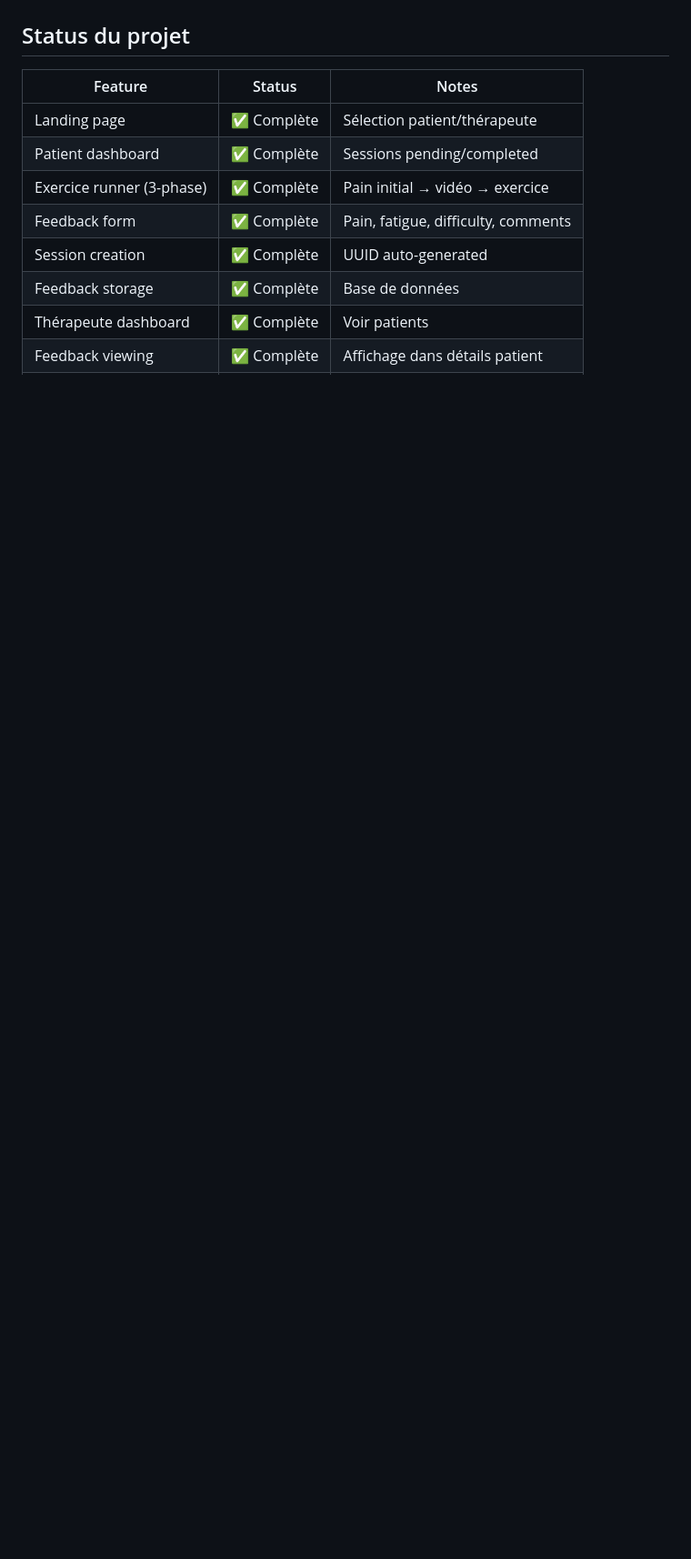
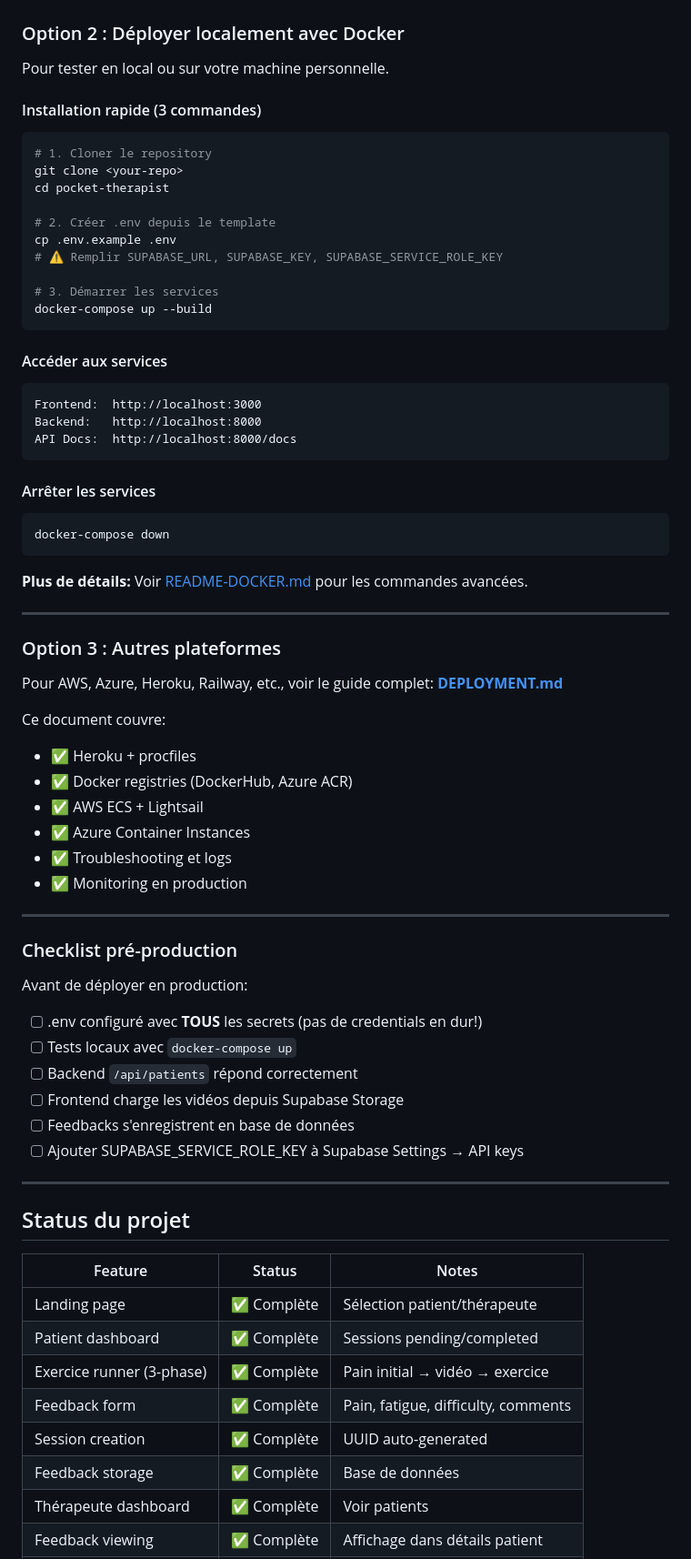
Before and after one commit to Shanti31/pocket-therapist, a Markdown page: README.md, the part around one of its changes. Shown at 91% size. Drawn GitHub-style; blank space fills up the shorter version.

Commit message:
add last updates in readme

````diff
--- a/README.md
+++ b/README.md
@@ -798,3 +874,67 @@ body: text-sm
+### Option 2 : Déployer localement avec Docker
+
+Pour tester en local ou sur votre machine personnelle.
+
+#### Installation rapide (3 commandes)
+
+```bash
+# 1. Cloner le repository
+git clone <your-repo>
+cd pocket-therapist
+
+# 2. Créer .env depuis le template
+cp .env.example .env
+# ⚠️ Remplir SUPABASE_URL, SUPABASE_KEY, SUPABASE_SERVICE_ROLE_KEY
+
+# 3. Démarrer les services
+docker-compose up --build
+```
+
+#### Accéder aux services
+
+```
+Frontend:  http://localhost:3000
+Backend:   http://localhost:8000
+API Docs:  http://localhost:8000/docs
+```
+
+#### Arrêter les services
+
+```bash
+docker-compose down
+```
+
+**Plus de détails:** Voir [README-DOCKER.md](./README-DOCKER.md) pour les commandes avancées.
+
+---
+
+### Option 3 : Autres plateformes
+
+Pour AWS, Azure, Heroku, Railway, etc., voir le guide complet: **[DEPLOYMENT.md](./DEPLOYMENT.md)**
+
+Ce document couvre:
+- ✅ Heroku + procfiles
+- ✅ Docker registries (DockerHub, Azure ACR)
+- ✅ AWS ECS + Lightsail
+- ✅ Azure Container Instances
+- ✅ Troubleshooting et logs
+- ✅ Monitoring en production
+
+---
+
+### Checklist pré-production
+
+Avant de déployer en production:
+
+- [ ] .env configuré avec **TOUS** les secrets (pas de credentials en dur!)
+- [ ] Tests locaux avec `docker-compose up`
+- [ ] Backend `/api/patients` répond correctement
+- [ ] Frontend charge les vidéos depuis Supabase Storage
+- [ ] Feedbacks s'enregistrent en base de données
+- [ ] Ajouter SUPABASE_SERVICE_ROLE_KEY à Supabase Settings → API keys
+
+---
+
 ## Status du projet
 
 | Feature | Status | Notes |
````
Also changed, not shown: other parts of README.md (+76 -0 lines).
